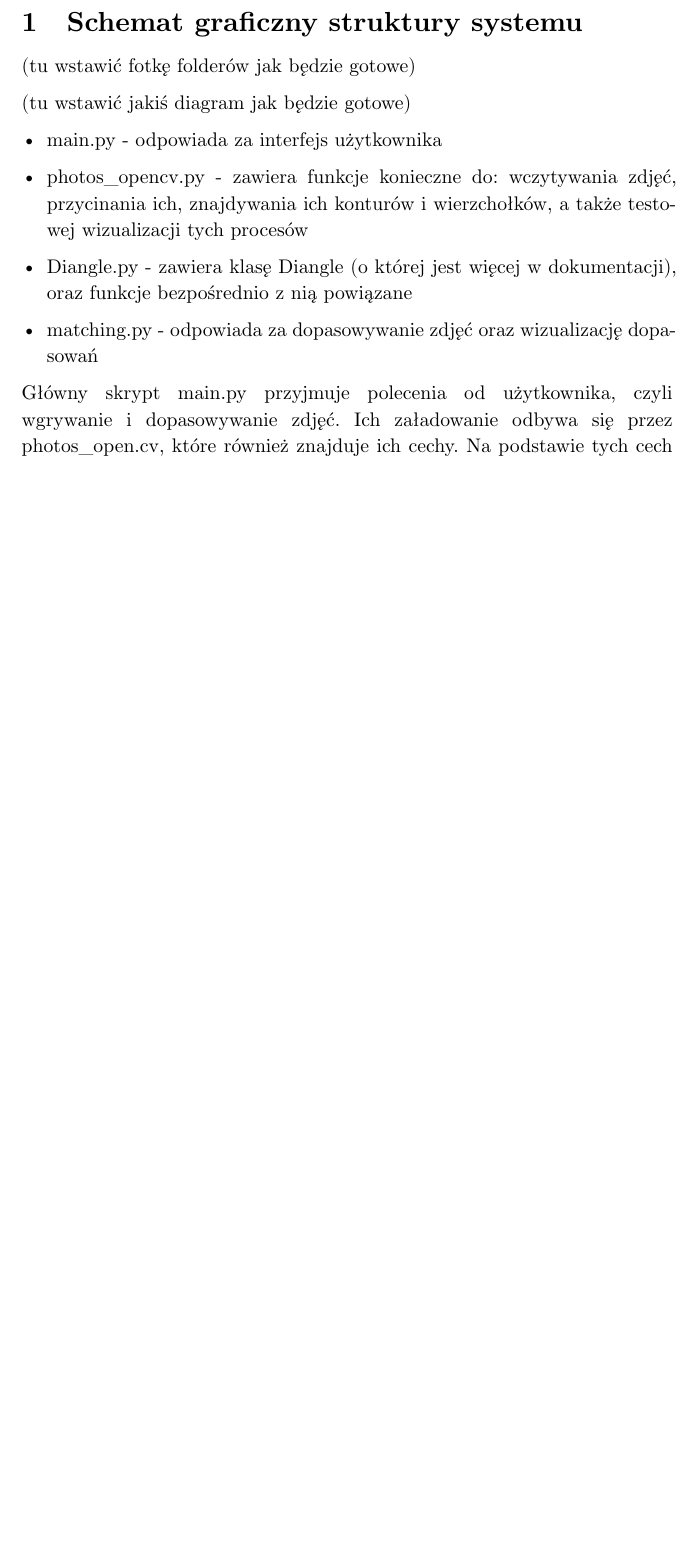
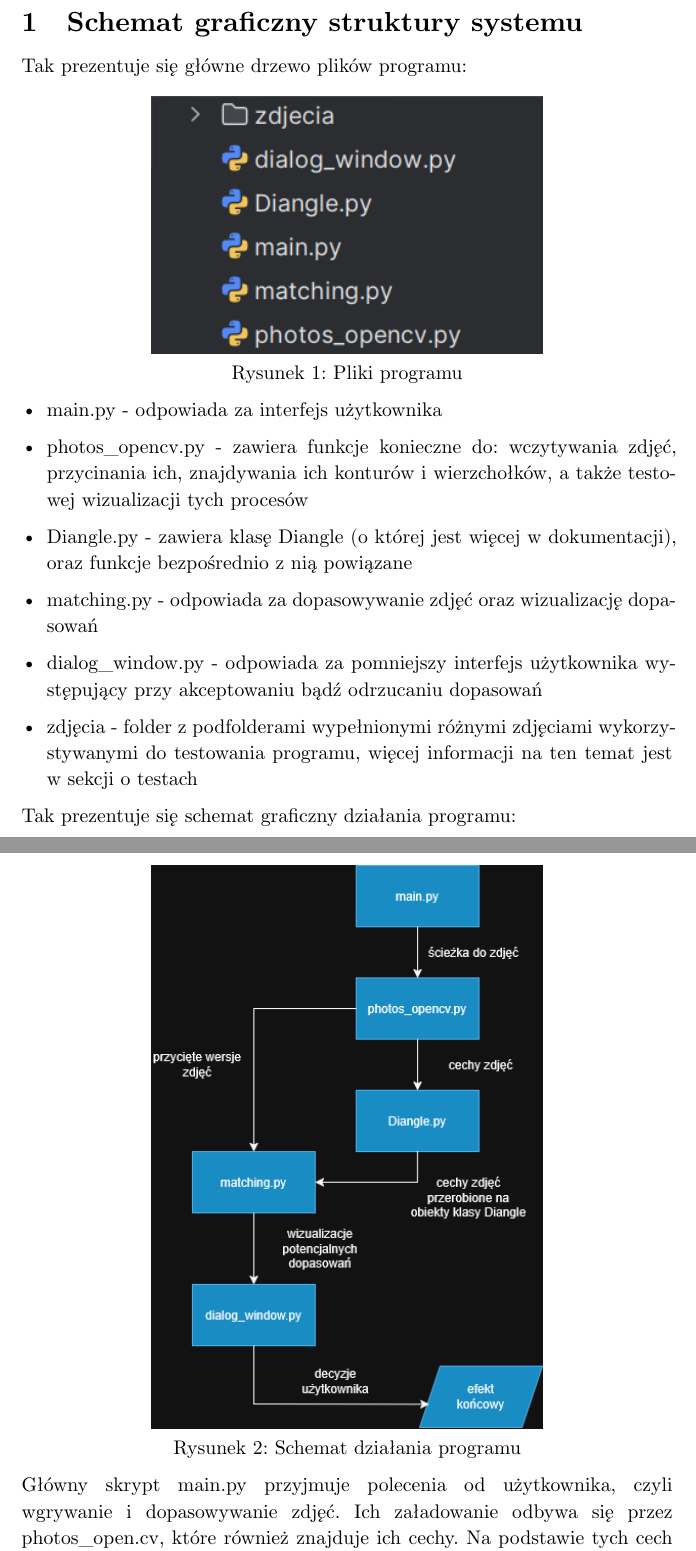
Before and after one commit to AmeliaSeemann/InzynieriaOprogramowaniaProjekt, a Typst document (dokumentacja/main.typ): part of page 3 of 9 before the commit and two parts of pages 3 and 4 of 11 after it, the two joined at a grey line, cut so that both start at the same text, the shorter picture padded with empty space. Compiled offline with Typst 0.15.

Commit message:
dodanie schematów do dokumentacji

```diff
--- a/dokumentacja/main.typ
+++ b/dokumentacja/main.typ
@@ -52,9 +52,13 @@
 #show link: underline
 
 = Schemat graficzny struktury systemu
-(tu wstawić fotkę folderów jak będzie gotowe)
+Tak prezentuje się główne drzewo plików programu:
+#figure(
+  image("media/pliki.png", width: 60%),
+  caption: [Pliki programu],
+)
 
-(tu wstawić jakiś diagram jak będzie gotowe)
+
 
 - main.py - odpowiada za interfejs użytkownika
 
@@ -64,7 +68,17 @@
 
 - matching.py - odpowiada za dopasowywanie zdjęć oraz wizualizację dopasowań
 
+- dialog_window.py - odpowiada za pomniejszy interfejs użytkownika występujący przy akceptowaniu bądź odrzucaniu dopasowań
 
-Główny skrypt main.py przyjmuje polecenia od użytkownika, czyli wgrywanie i dopasowywanie zdjęć. Ich załadowanie odbywa się przez photos_open.cv, które również znajduje ich cechy. Na podstawie tych cech (czyli wierzchołków, krawędzi, kątów...) zostają utworzone obiekty klasy Diangle wewnątrz pliku Diangle.py. Korzystając z tych obiektów, skrypt matching.py dopasowuje wgrane zdjęcie i wizualizauje ich dopasowania.
+- zdjęcia - folder z podfolderami wypełnionymi różnymi zdjęciami wykorzystywanymi do testowania programu, więcej informacji na ten temat jest w sekcji o testach
+
+Tak prezentuje się schemat graficzny działania programu:
+
+#figure(
+  image("media/diagram.png", width: 60%),
+  caption: [Schemat działania programu],
+)
+
+Główny skrypt main.py przyjmuje polecenia od użytkownika, czyli wgrywanie i dopasowywanie zdjęć. Ich załadowanie odbywa się przez photos_open.cv, które również znajduje ich cechy. Na podstawie tych cech (czyli wierzchołków, krawędzi, kątów...) zostają utworzone obiekty klasy Diangle wewnątrz pliku Diangle.py. Korzystając z tych obiektów, skrypt matching.py dopasowuje wgrane zdjęcie i wizualizuje ich dopasowania. Dopasowania można później zaakceptować bądź odrzucić w oknie dialogowym tworzonym przez plik dialog_window.py.
 = Dokumentacja wewnętrzna
 == Instrukcja użytkowania
```
Also changed, not shown: dokumentacja/main.typ (3 more changed lines).
